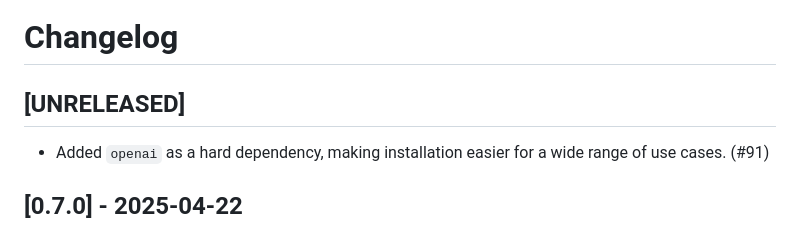
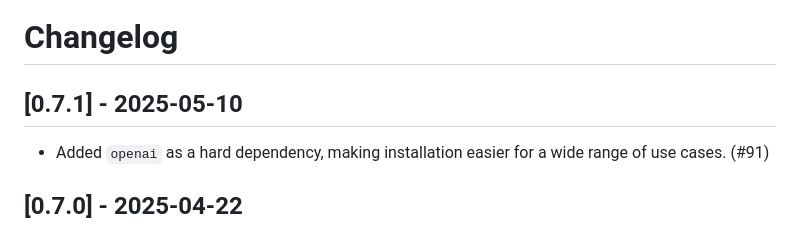
Before and after one commit to posit-dev/chatlas, a Markdown page: CHANGELOG.md, the part around the change. Drawn GitHub-style.

Commit message:
v0.7.1 release

```diff
--- a/CHANGELOG.md
+++ b/CHANGELOG.md
@@ -7,7 +7,7 @@ The format is based on [Keep a Changelog](https://keepachangelog.com/en/1.1.0/),
 and this project adheres to [Semantic Versioning](https://semver.org/spec/v2.0.0.html).
 -->
 
-## [UNRELEASED]
+## [0.7.1] - 2025-05-10
 
 * Added `openai` as a hard dependency, making installation easier for a wide range of use cases. (#91)
 
```
